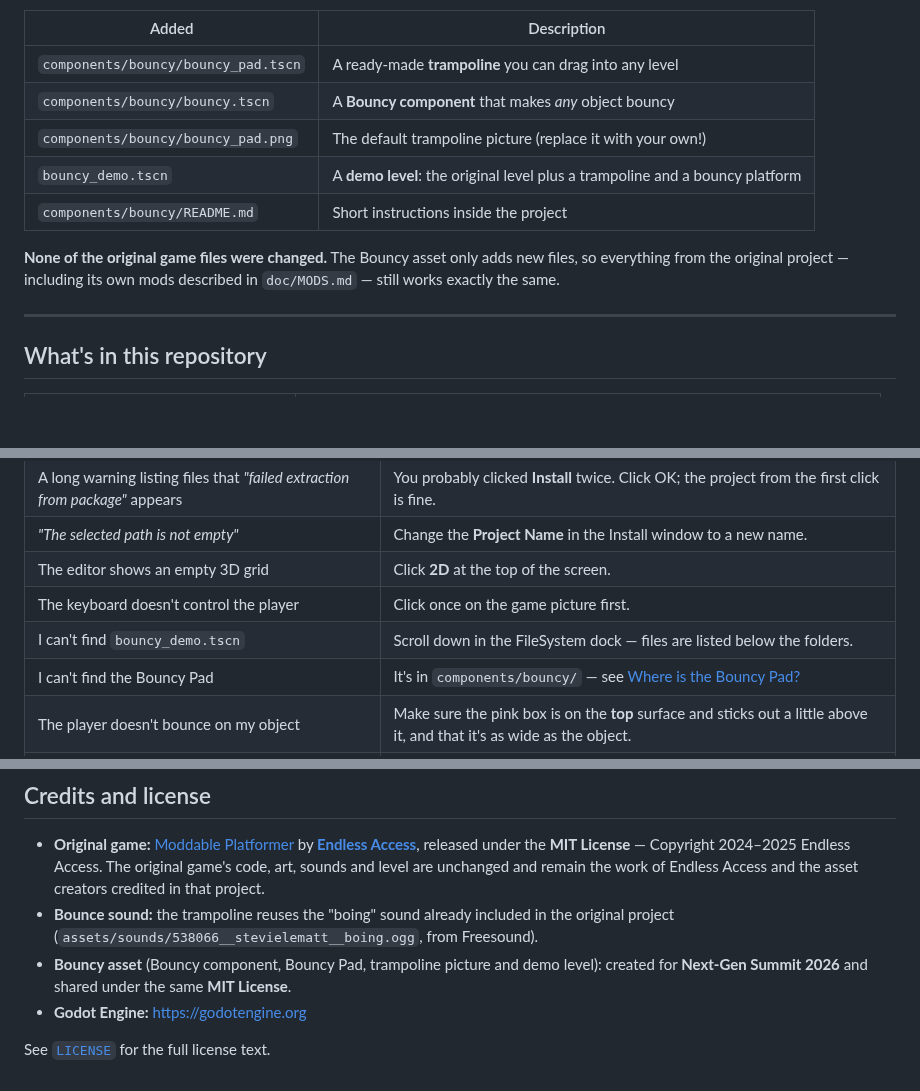
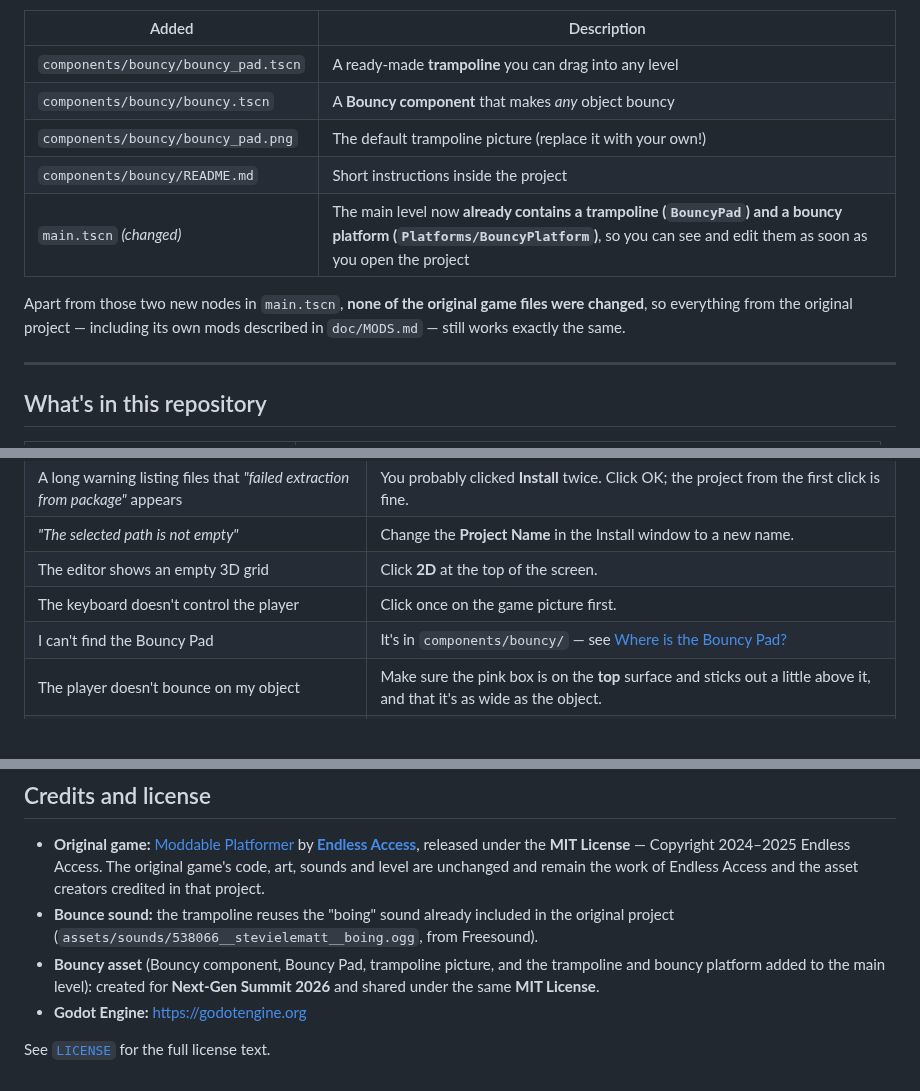
Before and after one commit to yche1364-YJ/Next-Gen-Summit-2026, a Markdown page: README.md, 3 parts joined by grey strips. GitHub-like rendering; blank space fills up the shorter version.

```diff
--- a/README.md
+++ b/README.md
@@ -52,10 +52,10 @@ This project is **based on [endlessm/moddable-platformer](https://github.com/end
 | `components/bouncy/bouncy_pad.tscn` | A ready-made **trampoline** you can drag into any level |
 | `components/bouncy/bouncy.tscn` | A **Bouncy component** that makes *any* object bouncy |
 | `components/bouncy/bouncy_pad.png` | The default trampoline picture (replace it with your own!) |
-| `bouncy_demo.tscn` | A **demo level**: the original level plus a trampoline and a bouncy platform |
 | `components/bouncy/README.md` | Short instructions inside the project |
+| `main.tscn` *(changed)* | The main level now **already contains a trampoline (`BouncyPad`) and a bouncy platform (`Platforms/BouncyPlatform`)**, so you can see and edit them as soon as you open the project |
 
-**None of the original game files were changed.** The Bouncy asset only adds new files, so everything from the original project — including its own mods described in `doc/MODS.md` — still works exactly the same.
+Apart from those two new nodes in `main.tscn`, **none of the original game files were changed**, so everything from the original project — including its own mods described in `doc/MODS.md` — still works exactly the same.
 
 ---
 
@@ -305,7 +308,6 @@ The files in [`bouncy-asset/`](bouncy-asset/) are written for **this** game. To
 | *"The selected path is not empty"* | Change the **Project Name** in the Install window to a new name. |
 | The editor shows an empty 3D grid | Click **2D** at the top of the screen. |
 | The keyboard doesn't control the player | Click once on the game picture first. |
-| I can't find `bouncy_demo.tscn` | Scroll down in the FileSystem dock — files are listed below the folders. |
 | I can't find the Bouncy Pad | It's in `components/bouncy/` — see [Where is the Bouncy Pad?](#where-is-the-bouncy-pad) |
 | The player doesn't bounce on my object | Make sure the pink box is on the **top** surface and sticks out a little above it, and that it's as wide as the object. |
 | My project disappeared | It was stored in the browser. Load your last **Download Project Source** ZIP using Preload project ZIP. |
@@ -317,7 +319,7 @@ The files in [`bouncy-asset/`](bouncy-asset/) are written for **this** game. To
 
 - **Original game:** [Moddable Platformer](https://github.com/endlessm/moddable-platformer) by **[Endless Access](https://endlessaccess.org)**, released under the **MIT License** — Copyright 2024–2025 Endless Access. The original game's code, art, sounds and level are unchanged and remain the work of Endless Access and the asset creators credited in that project.
 - **Bounce sound:** the trampoline reuses the "boing" sound already included in the original project (`assets/sounds/538066__stevielematt__boing.ogg`, from Freesound).
-- **Bouncy asset** (Bouncy component, Bouncy Pad, trampoline picture and demo level): created for **Next-Gen Summit 2026** and shared under the same **MIT License**.
+- **Bouncy asset** (Bouncy component, Bouncy Pad, trampoline picture, and the trampoline and bouncy platform added to the main level): created for **Next-Gen Summit 2026** and shared under the same **MIT License**.
 - **Godot Engine:** https://godotengine.org
 
 See [`LICENSE`](LICENSE) for the full license text.
```
Also changed, not shown: other parts of README.md (+27 -24 lines), SUBMIT.md (+1 -1 lines), bouncy-asset/README.md (+3 -2 lines), images/editor_bouncy_pad.png, images/editor_bouncy_platform.png, 5 other files.
